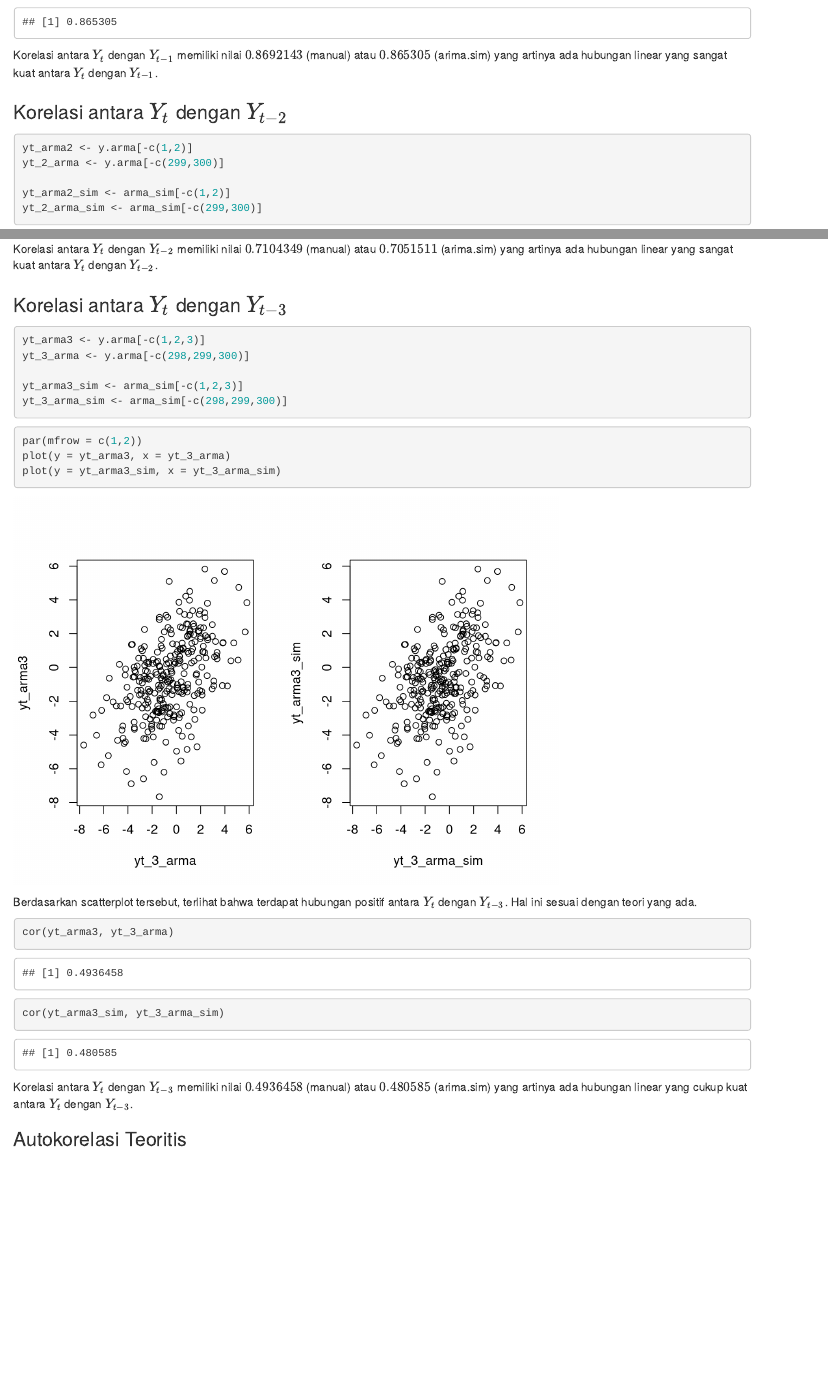
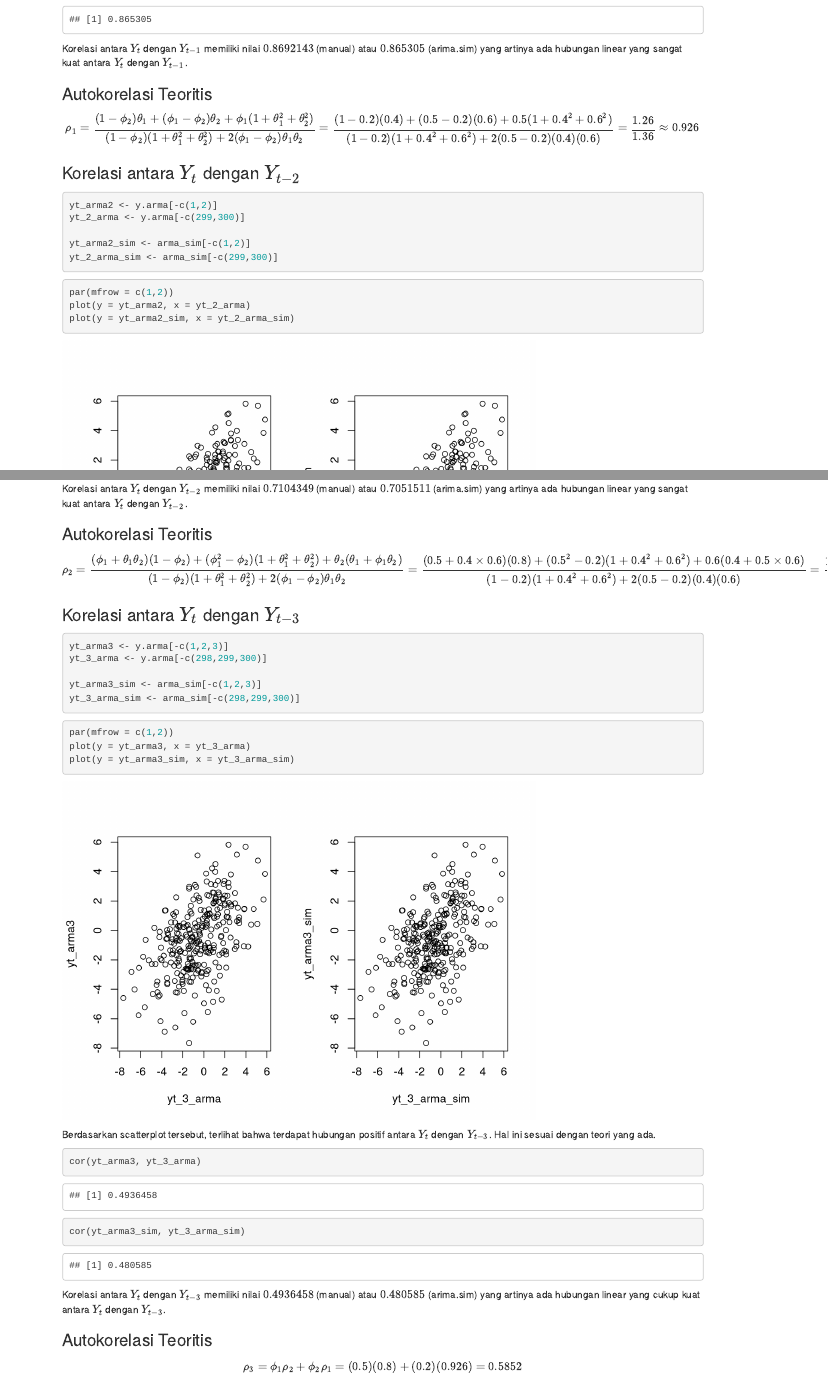
Before and after one commit to wiskardhaa/MPDW, an R Markdown document (Pertemuan 4/Tugas Pertemuan 4.Rmd): the page in a window 1100 px wide, from 5330 px down before the commit and from 2190 px down after it, so that both start at the same text, and a second part further down, joined at a grey line. Rendered offline with R 4.5, knitr and Pandoc, with nearby package versions; drawn as R Markdown's standard HTML page in place of the format the file asks for; some code elsewhere in the file could not run offline.

Commit message:
New Update

````diff
--- a/Pertemuan 4/Tugas Pertemuan 4.Rmd
+++ b/Pertemuan 4/Tugas Pertemuan 4.Rmd
@@ -2,7 +2,7 @@
 title: "Latihan 3 MPDW"
 author: "Wiska Radhia Firdaus - G1401231017"
 date: "2025-09-16"
-output: html_document
+output: rmdformats::readthedown
 ---
 
 ```{r setup, include=FALSE}
@@ -445,6 +449,16 @@ cor(yt_arma_sim, yt_1_arma_sim)
 
 Korelasi antara $Y_t$ dengan $Y_{t−1}$ memiliki nilai $0.8692143$ (manual) atau $0.865305$ (arima.sim) yang artinya ada hubungan linear yang sangat kuat antara $Y_t$ dengan $Y_{t−1}$.
 
+### Autokorelasi Teoritis
+
+$$
+\rho_1 = \frac{(1 - \phi_2)\theta_1 + (\phi_1 - \phi_2)\theta_2 + \phi_1(1 + \theta_1^2 + \theta_2^2)}
+{(1 - \phi_2)(1 + \theta_1^2 + \theta_2^2) + 2(\phi_1 - \phi_2)\theta_1\theta_2}
+= \frac{(1 - 0.2)(0.4) + (0.5 - 0.2)(0.6) + 0.5(1 + 0.4^2 + 0.6^2)}
+{(1 - 0.2)(1 + 0.4^2 + 0.6^2) + 2(0.5 - 0.2)(0.4)(0.6)}
+= \frac{1.26}{1.36} \approx 0.926
+$$
+
 ### Korelasi antara $Y_{t}$ dengan $Y_{t-2}$
 
 ```{r}
@@ -469,6 +483,16 @@ cor(yt_arma2_sim, yt_2_arma_sim)
 ```
 
 Korelasi antara $Y_t$ dengan $Y_{t−2}$ memiliki nilai $0.7104349$ (manual) atau $0.7051511$ (arima.sim) yang artinya ada hubungan linear yang sangat kuat antara $Y_t$ dengan $Y_{t−2}$.
+
+### Autokorelasi Teoritis
+
+$$
+\rho_2 = \frac{(\phi_1 + \theta_1\theta_2)(1 - \phi_2) + (\phi_1^2 - \phi_2)(1 + \theta_1^2 + \theta_2^2) + \theta_2(\theta_1 + \phi_1\theta_2)}
+{(1 - \phi_2)(1 + \theta_1^2 + \theta_2^2) + 2(\phi_1 - \phi_2)\theta_1\theta_2}
+= \frac{(0.5 + 0.4 \times 0.6)(0.8) + (0.5^2 - 0.2)(1 + 0.4^2 + 0.6^2) + 0.6(0.4 + 0.5 \times 0.6)}
+{(1-0.2)(1 + 0.4^2 + 0.6^2) + 2(0.5 - 0.2)(0.4)(0.6)}
+= \frac{1.088}{1.36} = 0.8
+$$
 
 ### Korelasi antara $Y_{t}$ dengan $Y_{t-3}$
 
@@ -496,3 +520,9 @@ cor(yt_arma3_sim, yt_3_arma_sim)
 Korelasi antara $Y_t$ dengan $Y_{t−3}$ memiliki nilai $0.4936458$ (manual) atau $0.480585$ (arima.sim) yang artinya ada hubungan linear yang cukup kuat antara $Y_t$ dengan $Y_{t−3}$.
 
 ### Autokorelasi Teoritis
+
+$$
+\rho_3 = \phi_1 \rho_2 + \phi_2 \rho_1
+= (0.5)(0.8) + (0.2)(0.926)
+= 0.5852
+$$
````
Also changed, not shown: Pertemuan 4/Tugas-Pertemuan-4.html, Pertemuan 4/Tugas Pertemuan 4.Rmd (4 more changed lines).
